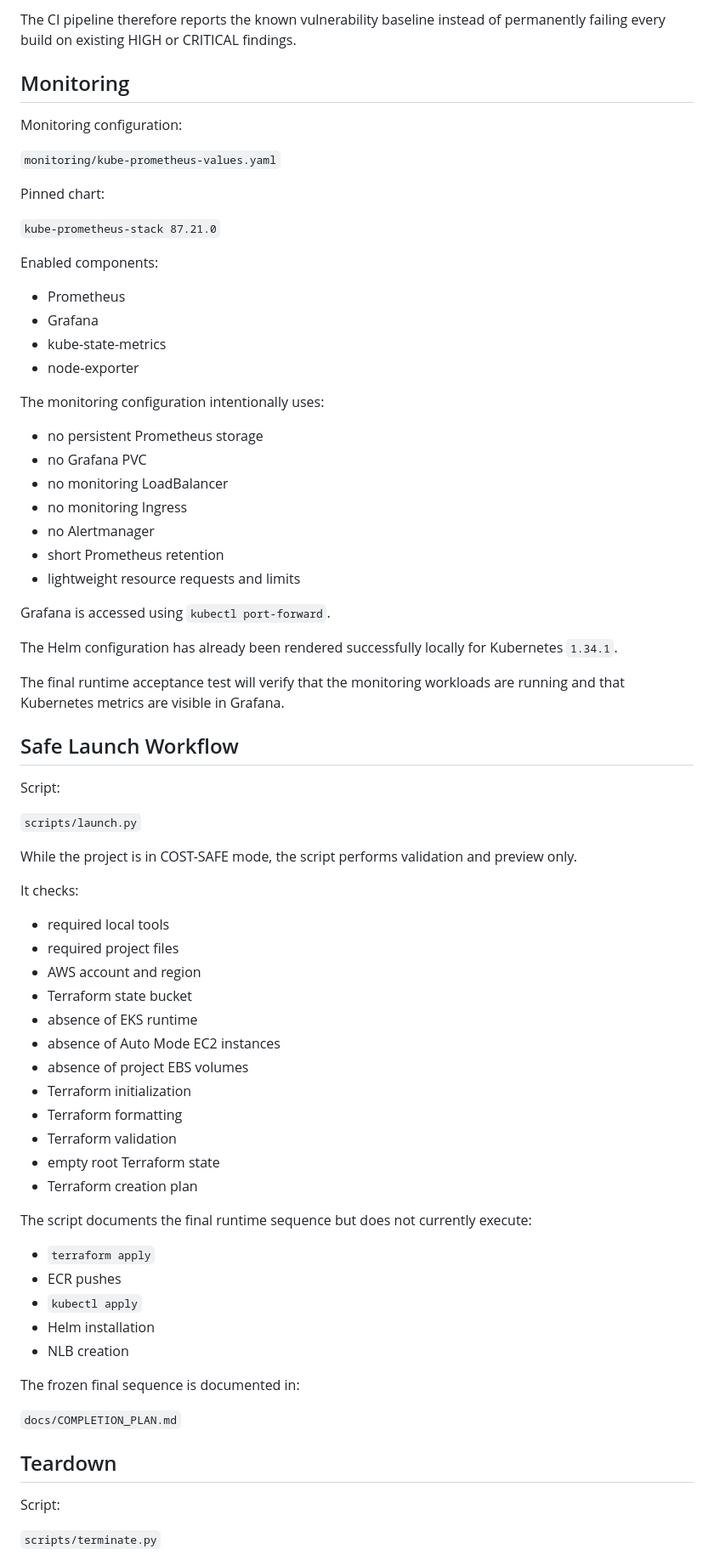
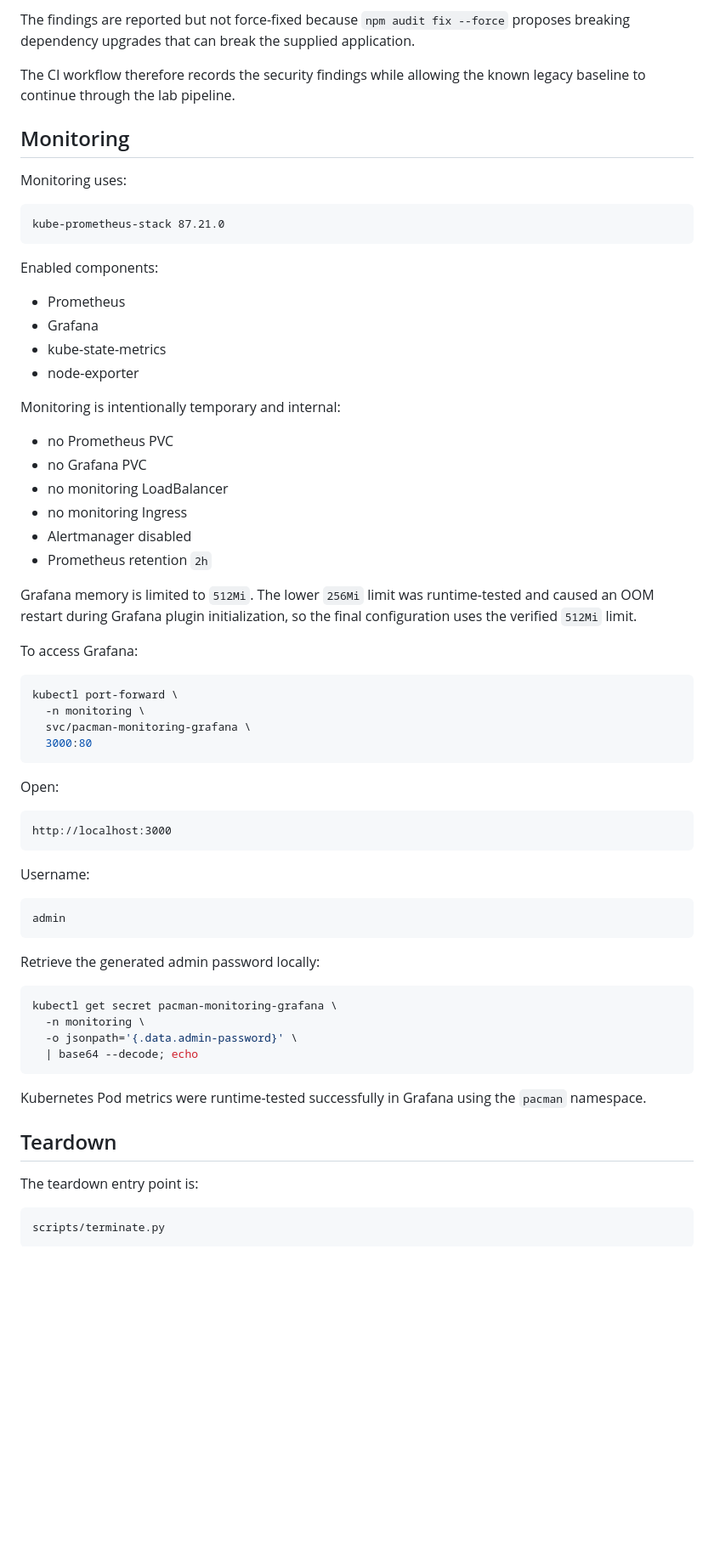
Before and after one commit to ido-hail/pacman-project, a Markdown page: README.md, the part around one of its changes. Shown at 85% size. GitHub-like rendering; blank space fills up the shorter version.

Commit message:
update README for final runtime workflow

````diff
--- a/README.md
+++ b/README.md
@@ -335,15 +422,15 @@ For this course project, findings are documented rather than automatically force
 
-The CI pipeline therefore reports the known vulnerability baseline instead of permanently failing every build on existing HIGH or CRITICAL findings.
+The findings are reported but not force-fixed because `npm audit fix --force` proposes breaking dependency upgrades that can break the supplied application.
+
+The CI workflow therefore records the security findings while allowing the known legacy baseline to continue through the lab pipeline.
 
 ## Monitoring
 
-Monitoring configuration:
+Monitoring uses:
 
-`monitoring/kube-prometheus-values.yaml`
-
-Pinned chart:
-
-`kube-prometheus-stack 87.21.0`
+```text
+kube-prometheus-stack 87.21.0
+```
 
 Enabled components:
 
@@ -352,60 +439,54 @@ Enabled components:
 - kube-state-metrics
 - node-exporter
 
-The monitoring configuration intentionally uses:
+Monitoring is intentionally temporary and internal:
 
-- no persistent Prometheus storage
+- no Prometheus PVC
 - no Grafana PVC
 - no monitoring LoadBalancer
 - no monitoring Ingress
-- no Alertmanager
-- short Prometheus retention
-- lightweight resource requests and limits
+- Alertmanager disabled
+- Prometheus retention `2h`
 
-Grafana is accessed using `kubectl port-forward`.
+Grafana memory is limited to `512Mi`. The lower `256Mi` limit was runtime-tested and caused an OOM restart during Grafana plugin initialization, so the final configuration uses the verified `512Mi` limit.
 
-The Helm configuration has already been rendered successfully locally for Kubernetes `1.34.1`.
+To access Grafana:
 
-The final runtime acceptance test will verify that the monitoring workloads are running and that Kubernetes metrics are visible in Grafana.
+```bash
+kubectl port-forward \
+  -n monitoring \
+  svc/pacman-monitoring-grafana \
+  3000:80
+```
 
-## Safe Launch Workflow
+Open:
 
-Script:
+```text
+http://localhost:3000
+```
 
-`scripts/launch.py`
+Username:
 
-While the project is in COST-SAFE mode, the script performs validation and preview only.
+```text
+admin
+```
 
-It checks:
+Retrieve the generated admin password locally:
 
-- required local tools
-- required project files
-- AWS account and region
-- Terraform state bucket
-- absence of EKS runtime
-- absence of Auto Mode EC2 instances
-- absence of project EBS volumes
-- Terraform initialization
-- Terraform formatting
-- Terraform validation
-- empty root Terraform state
-- Terraform creation plan
+```bash
+kubectl get secret pacman-monitoring-grafana \
+  -n monitoring \
+  -o jsonpath='{.data.admin-password}' \
+  | base64 --decode; echo
+```
 
-The script documents the final runtime sequence but does not currently execute:
-
-- `terraform apply`
-- ECR pushes
-- `kubectl apply`
-- Helm installation
-- NLB creation
-
-The frozen final sequence is documented in:
-
-`docs/COMPLETION_PLAN.md`
+Kubernetes Pod metrics were runtime-tested successfully in Grafana using the `pacman` namespace.
 
 ## Teardown
 
-Script:
+The teardown entry point is:
 
-`scripts/terminate.py`
+```text
+scripts/terminate.py
+```
 
````
Also changed, not shown: other parts of README.md (+352 -238 lines).
